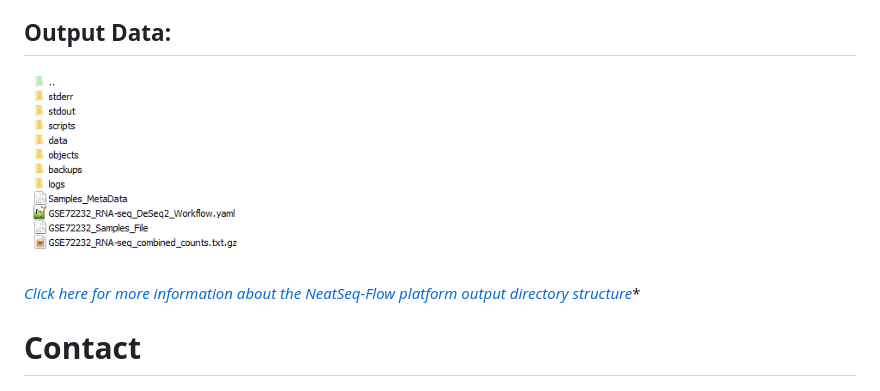
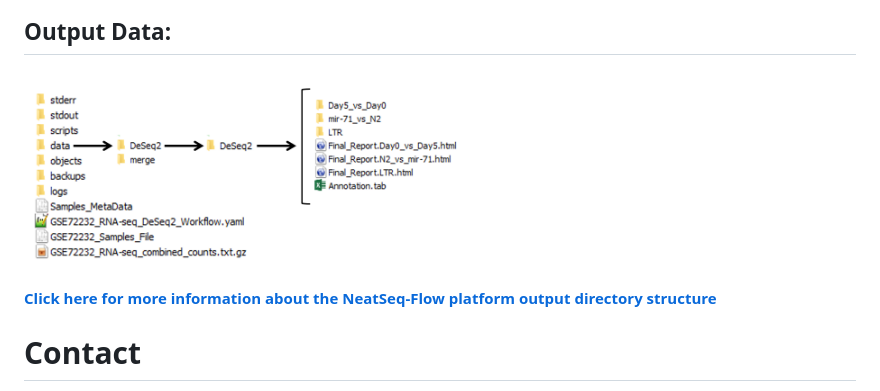
Before and after one commit to bioinfo-core-BGU/NeatSeq-Flow_Workflows, a Markdown page: DeSeq_Workflow/Tutorial.md, the part around the change. GitHub-like rendering; pictures changed too: DeSeq_Workflow/doc/Output_Data.PNG.

```diff
--- a/DeSeq_Workflow/Tutorial.md
+++ b/DeSeq_Workflow/Tutorial.md
@@ -300,9 +300,9 @@ It is Possible to Add("New"),Edit or Remove the following Options:
    8. Click on the "Run Monitor" button.
 
 ## Output Data:
-   <img src="https://raw.githubusercontent.com/bioinfo-core-BGU/NeatSeq-Flow_Workflows/master/DeSeq_Workflow/doc/Output_Data.PNG" width="250">
+   <img src="https://raw.githubusercontent.com/bioinfo-core-BGU/NeatSeq-Flow_Workflows/master/DeSeq_Workflow/doc/Output_Data.PNG" width="450">
 
- *[Click here for more information about the NeatSeq-Flow platform output directory structure](https://neatseq-flow.readthedocs.io/en/latest/03.output.html)**
+ **[Click here for more information about the NeatSeq-Flow platform output directory structure](https://neatseq-flow.readthedocs.io/en/latest/03.output.html)**
 
 # Contact
 Please contact Liron Levin at: [levinl@post.bgu.ac.il](mailto:levinl@post.bgu.ac.il)
```
